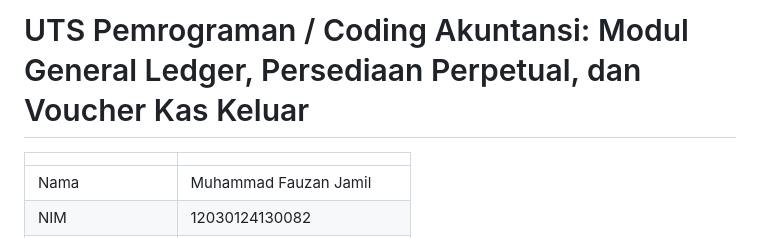
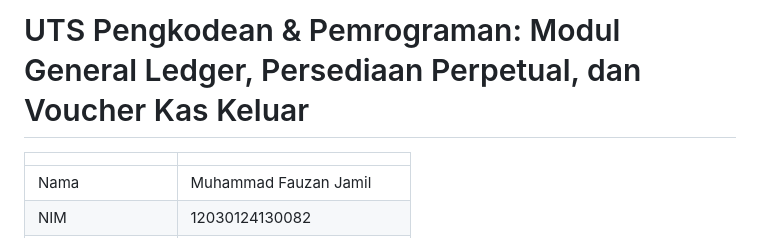
Before and after one commit to muhammadfauzan3407-droid/Pencatatan-Pengeluaran-Kas-Jurnal, a Markdown page: README.md, the part around the change. GitHub-like rendering.

```diff
--- a/README.md
+++ b/README.md
@@ -1,4 +1,4 @@
-# UTS Pemrograman / Coding Akuntansi: Modul General Ledger, Persediaan Perpetual, dan Voucher Kas Keluar
+# UTS Pengkodean & Pemrograman: Modul General Ledger, Persediaan Perpetual, dan Voucher Kas Keluar
 
 | | |
 |---|---|
```
